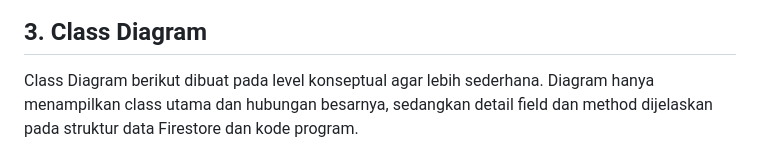
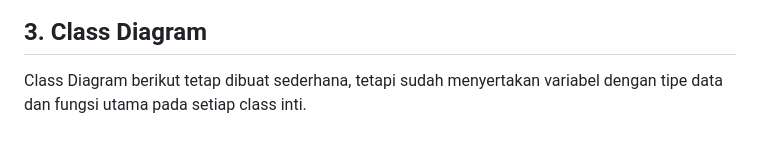
Before and after one commit to arifrachmatdx/Kinetra, a Markdown page: docs/uml.md, the part around one of its changes. Drawn GitHub-style.

Commit message:
docs: add typed members to class diagram
Co-authored-by: arifrachmatdx <arifrachmatdx@users.noreply.github.com>

````diff
--- a/docs/uml.md
+++ b/docs/uml.md
@@ -505,7 +505,7 @@ flowchart TD
 
 ## 3. Class Diagram
 
-Class Diagram berikut dibuat pada level konseptual agar lebih sederhana. Diagram hanya menampilkan class utama dan hubungan besarnya, sedangkan detail field dan method dijelaskan pada struktur data Firestore dan kode program.
+Class Diagram berikut tetap dibuat sederhana, tetapi sudah menyertakan variabel dengan tipe data dan fungsi utama pada setiap class inti.
 
 ```mermaid
 classDiagram
````
Also changed, not shown: other parts of docs/uml.md (+69 -7 lines).
